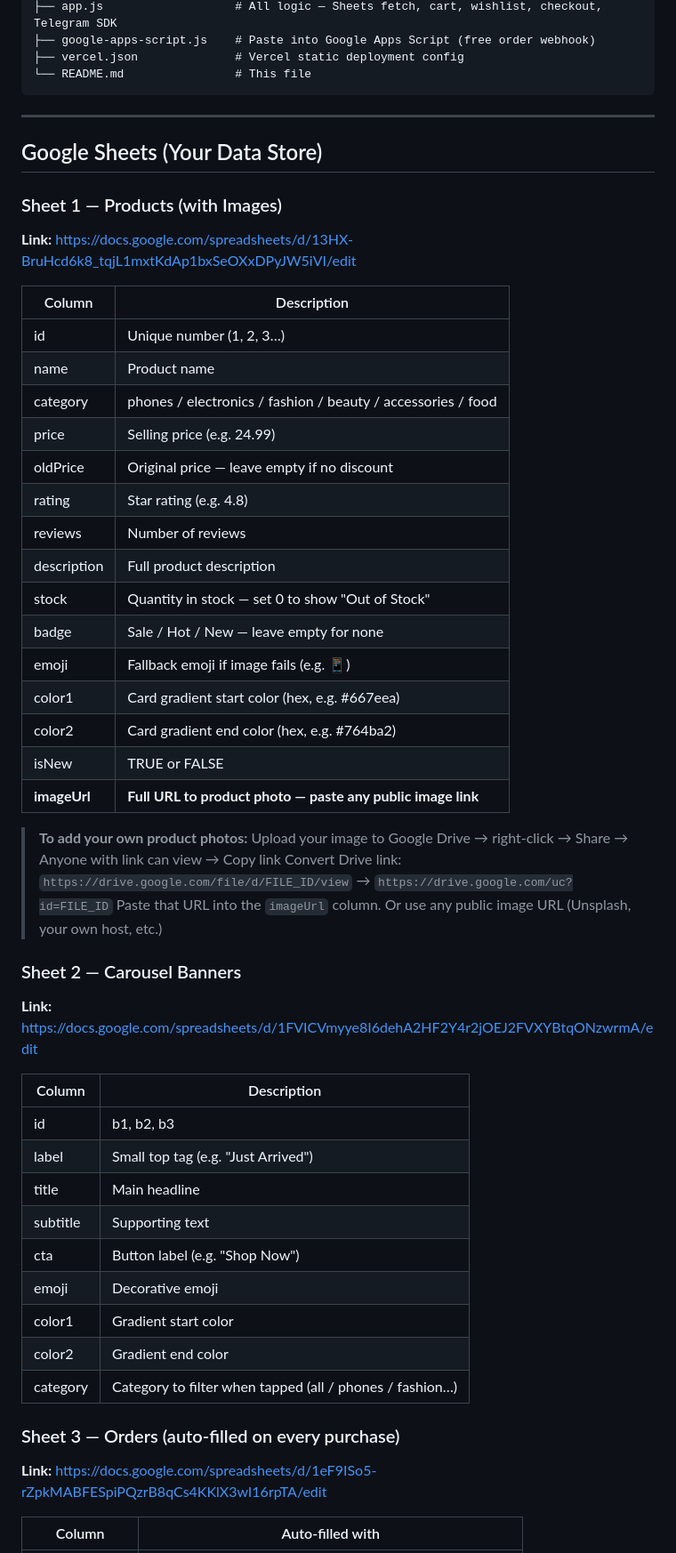
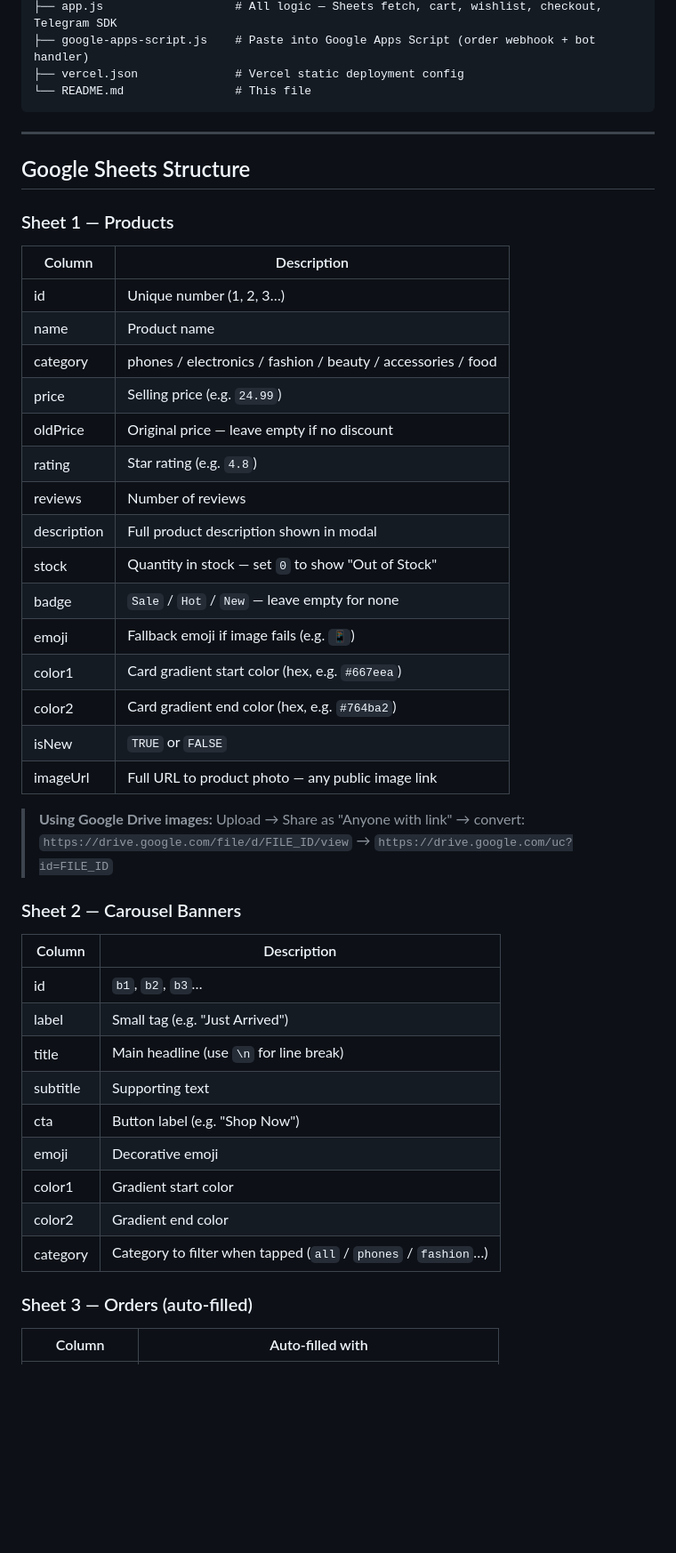
Before and after one commit to fadolladam/telegram-mini-app, a Markdown page: README.md, the part around one of its changes. Shown at 89% size. Rendered like a GitHub page; blank space fills up the shorter version.

````diff
--- a/README.md
+++ b/README.md
@@ -28,57 +57,52 @@ telegram-mini-app/
 ├── app.js                   # All logic — Sheets fetch, cart, wishlist, checkout, Telegram SDK
-├── google-apps-script.js    # Paste into Google Apps Script (free order webhook)
+├── google-apps-script.js    # Paste into Google Apps Script (order webhook + bot handler)
 ├── vercel.json              # Vercel static deployment config
 └── README.md                # This file
 ```
 
 ---
 
-## Google Sheets (Your Data Store)
+## Google Sheets Structure
 
-### Sheet 1 — Products (with Images)
-**Link:** https://docs.google.com/spreadsheets/d/13HX-BruHcd6k8_tqjL1mxtKdAp1bxSeOXxDPyJW5iVI/edit
+### Sheet 1 — Products
 
 | Column | Description |
 |---|---|
 | id | Unique number (1, 2, 3…) |
 | name | Product name |
 | category | phones / electronics / fashion / beauty / accessories / food |
-| price | Selling price (e.g. 24.99) |
+| price | Selling price (e.g. `24.99`) |
 | oldPrice | Original price — leave empty if no discount |
-| rating | Star rating (e.g. 4.8) |
+| rating | Star rating (e.g. `4.8`) |
 | reviews | Number of reviews |
-| description | Full product description |
-| stock | Quantity in stock — set 0 to show "Out of Stock" |
-| badge | Sale / Hot / New — leave empty for none |
-| emoji | Fallback emoji if image fails (e.g. 📱) |
-| color1 | Card gradient start color (hex, e.g. #667eea) |
-| color2 | Card gradient end color (hex, e.g. #764ba2) |
-| isNew | TRUE or FALSE |
-| **imageUrl** | **Full URL to product photo — paste any public image link** |
+| description | Full product description shown in modal |
+| stock | Quantity in stock — set `0` to show "Out of Stock" |
+| badge | `Sale` / `Hot` / `New` — leave empty for none |
+| emoji | Fallback emoji if image fails (e.g. `📱`) |
+| color1 | Card gradient start color (hex, e.g. `#667eea`) |
+| color2 | Card gradient end color (hex, e.g. `#764ba2`) |
+| isNew | `TRUE` or `FALSE` |
+| imageUrl | Full URL to product photo — any public image link |
 
-> **To add your own product photos:**
-> Upload your image to Google Drive → right-click → Share → Anyone with link can view → Copy link
-> Convert Drive link: `https://drive.google.com/file/d/FILE_ID/view` → `https://drive.google.com/uc?id=FILE_ID`
-> Paste that URL into the `imageUrl` column.
-> Or use any public image URL (Unsplash, your own host, etc.)
+> **Using Google Drive images:**
+> Upload → Share as "Anyone with link" → convert:
+> `https://drive.google.com/file/d/FILE_ID/view` → `https://drive.google.com/uc?id=FILE_ID`
 
 ### Sheet 2 — Carousel Banners
-**Link:** https://docs.google.com/spreadsheets/d/1FVICVmyye8I6dehA2HF2Y4r2jOEJ2FVXYBtqONzwrmA/edit
 
 | Column | Description |
 |---|---|
-| id | b1, b2, b3 |
-| label | Small top tag (e.g. "Just Arrived") |
-| title | Main headline |
+| id | `b1`, `b2`, `b3`… |
+| label | Small tag (e.g. "Just Arrived") |
+| title | Main headline (use `\n` for line break) |
 | subtitle | Supporting text |
 | cta | Button label (e.g. "Shop Now") |
 | emoji | Decorative emoji |
 | color1 | Gradient start color |
 | color2 | Gradient end color |
-| category | Category to filter when tapped (all / phones / fashion…) |
+| category | Category to filter when tapped (`all` / `phones` / `fashion`…) |
 
-### Sheet 3 — Orders (auto-filled on every purchase)
-**Link:** https://docs.google.com/spreadsheets/d/1eF9ISo5-rZpkMABFESpiPQzrB8qCs4KKlX3wI16rpTA/edit
+### Sheet 3 — Orders (auto-filled)
 
 | Column | Auto-filled with |
 |---|---|
````
Also changed, not shown: other parts of README.md (+170 -156 lines).
